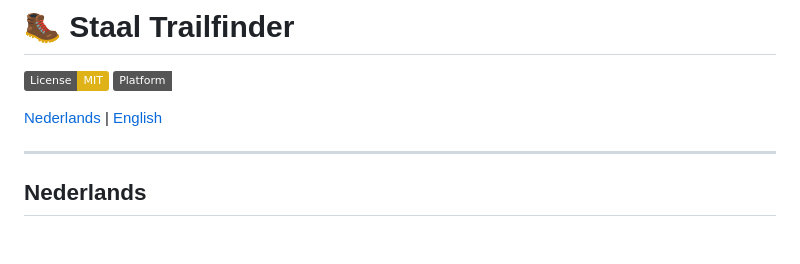
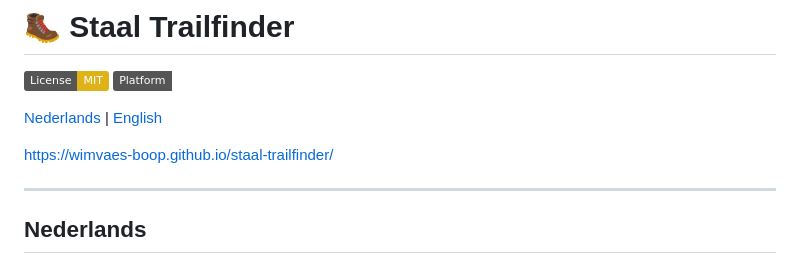
Before and after one commit to wimvaes-boop/staal-trailfinder, a Markdown page: README.md, the part around the change. GitHub-like rendering; badges without logos; blank space fills up the shorter version.

Commit message:
Include project URL in README
Add project URL to README

```diff
--- a/README.md
+++ b/README.md
@@ -4,6 +4,8 @@
 [![Platform: Web / Mobile / PWA](https://img.shields.io/badge/Platform-Web%20%7C%20Mobile%20%7C%20PWA-emerald)](https://github.com/)
 
 [Nederlands](#nederlands) | [English](#english-section)
+
+https://wimvaes-boop.github.io/staal-trailfinder/
 
 ---
 
```
